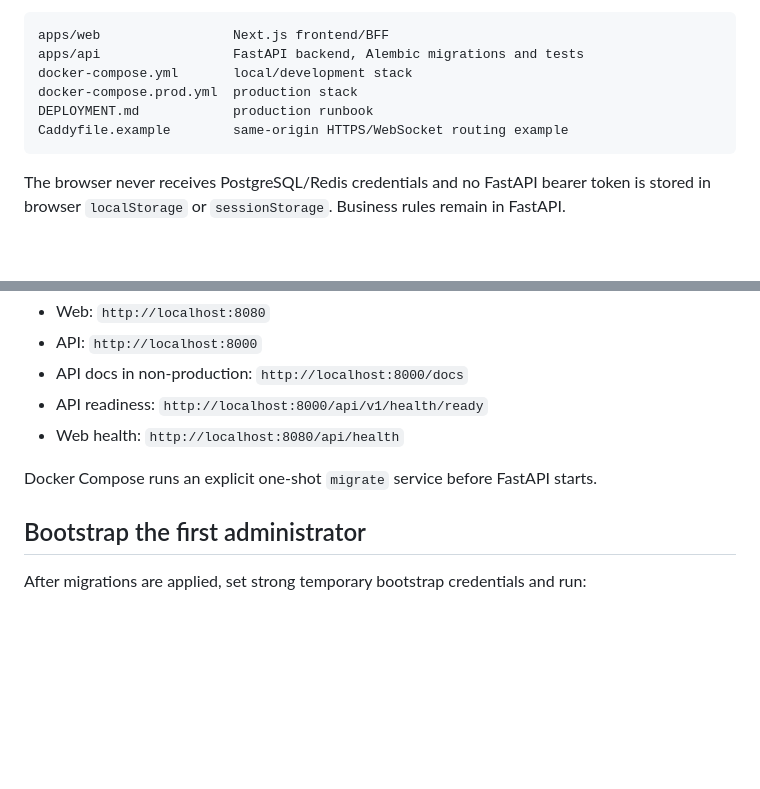
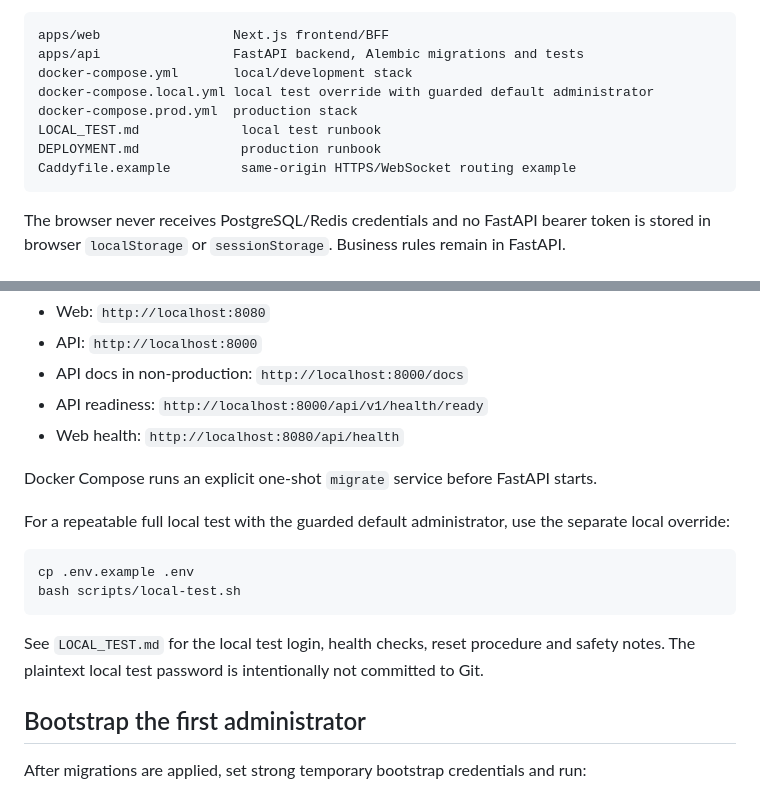
Before and after one commit to ithute-stak/gRisk, a Markdown page: README.md, 2 parts joined by grey strips. GitHub-like rendering; blank space fills up the shorter version.

Commit message:
Link local test profile from README

````diff
--- a/README.md
+++ b/README.md
@@ -50,9 +50,11 @@ Repository layout:
 apps/web                 Next.js frontend/BFF
 apps/api                 FastAPI backend, Alembic migrations and tests
 docker-compose.yml       local/development stack
+docker-compose.local.yml local test override with guarded default administrator
 docker-compose.prod.yml  production stack
-DEPLOYMENT.md            production runbook
-Caddyfile.example        same-origin HTTPS/WebSocket routing example
+LOCAL_TEST.md             local test runbook
+DEPLOYMENT.md             production runbook
+Caddyfile.example         same-origin HTTPS/WebSocket routing example
 ```
 
 The browser never receives PostgreSQL/Redis credentials and no FastAPI bearer token is stored in browser `localStorage` or `sessionStorage`. Business rules remain in FastAPI.
@@ -125,6 +127,15 @@ Services:
 
 Docker Compose runs an explicit one-shot `migrate` service before FastAPI starts.
 
+For a repeatable full local test with the guarded default administrator, use the separate local override:
+
+```bash
+cp .env.example .env
+bash scripts/local-test.sh
+```
+
+See `LOCAL_TEST.md` for the local test login, health checks, reset procedure and safety notes. The plaintext local test password is intentionally not committed to Git.
+
 ## Bootstrap the first administrator
 
 After migrations are applied, set strong temporary bootstrap credentials and run:
````
